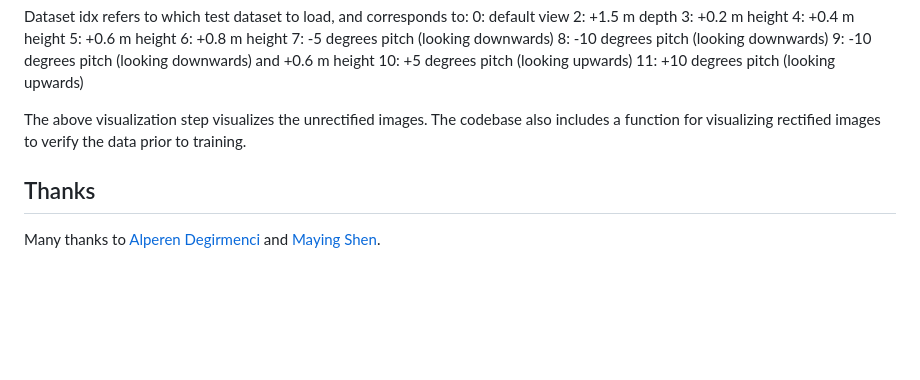
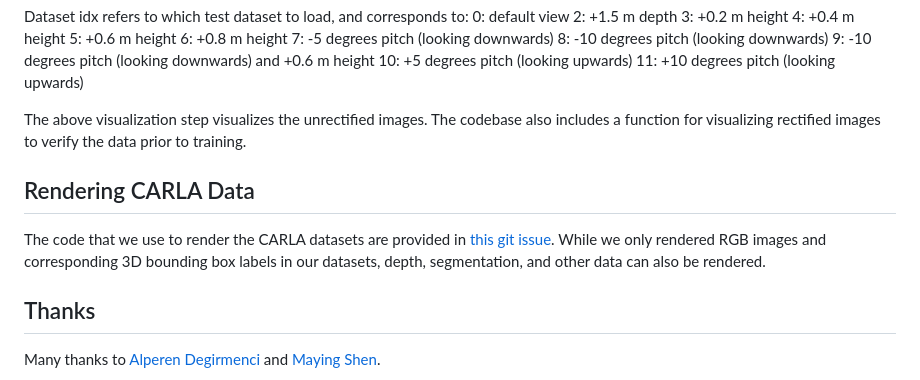
Before and after one commit to NVlabs/viewpoint-robustness, a Markdown page: README.md, the part around the change. Rendered like a GitHub page; blank space fills up the shorter version.

```diff
--- a/README.md
+++ b/README.md
@@ -61,6 +61,10 @@ Dataset idx refers to which test dataset to load, and corresponds to:
 
 The above visualization step visualizes the unrectified images. The codebase also includes a function for visualizing rectified images to verify the data prior to training.
 
+## Rendering CARLA Data
+
+The code that we use to render the CARLA datasets are provided in [this git issue](https://github.com/NVlabs/viewpoint-robustness/issues/4). While we only rendered RGB images and corresponding 3D bounding box labels in our datasets, depth, segmentation, and other data can also be rendered.
+
 ## Thanks
 
 Many thanks to [Alperen Degirmenci](https://scholar.harvard.edu/adegirmenci/home) and [Maying Shen](https://mayings.github.io/).
```
